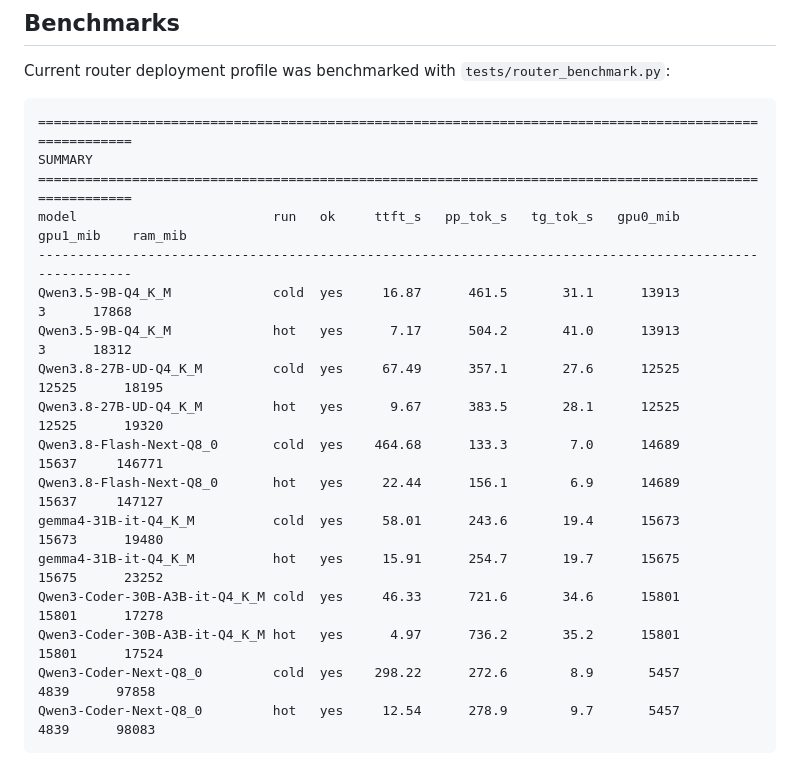
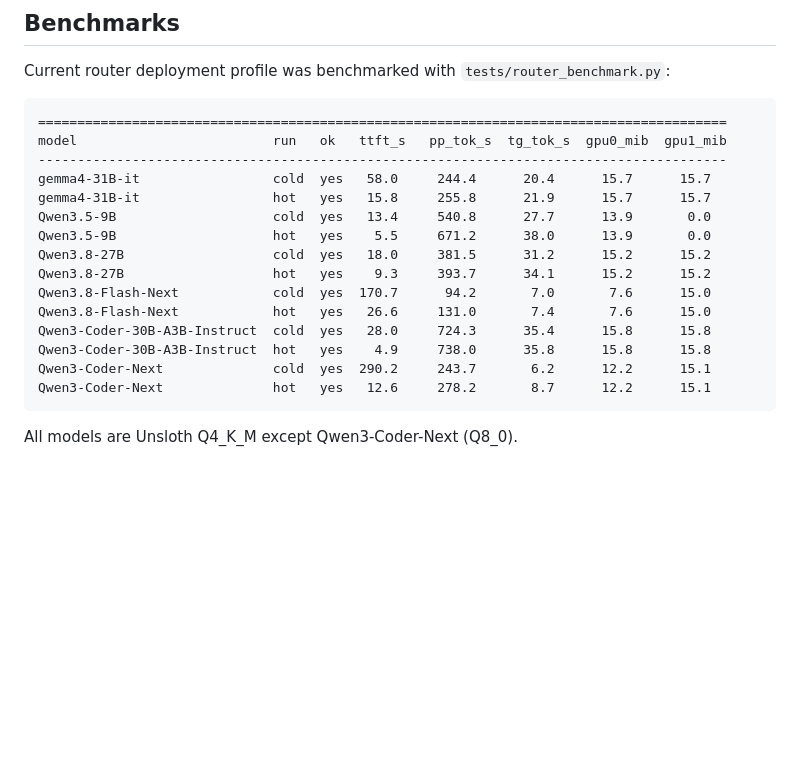
Before and after one commit to gperdrizet/llama.cpp-server, a Markdown page: README.md, the part around the change. Rendered like a GitHub page; blank space fills up the shorter version.

Commit message:
Updated benchmark results

````diff
--- a/README.md
+++ b/README.md
@@ -249,21 +249,21 @@ Current router deployment profile was benchmarked with `tests/router_benchmark.p
 
 
 ```
-========================================================================================================
-SUMMARY
-========================================================================================================
-model                         run   ok     ttft_s   pp_tok_s   tg_tok_s   gpu0_mib   gpu1_mib    ram_mib
---------------------------------------------------------------------------------------------------------
-Qwen3.5-9B-Q4_K_M             cold  yes     16.87      461.5       31.1      13913          3      17868
-Qwen3.5-9B-Q4_K_M             hot   yes      7.17      504.2       41.0      13913          3      18312
-Qwen3.8-27B-UD-Q4_K_M         cold  yes     67.49      357.1       27.6      12525      12525      18195
-Qwen3.8-27B-UD-Q4_K_M         hot   yes      9.67      383.5       28.1      12525      12525      19320
-Qwen3.8-Flash-Next-Q8_0       cold  yes    464.68      133.3        7.0      14689      15637     146771
-Qwen3.8-Flash-Next-Q8_0       hot   yes     22.44      156.1        6.9      14689      15637     147127
-gemma4-31B-it-Q4_K_M          cold  yes     58.01      243.6       19.4      15673      15673      19480
-gemma4-31B-it-Q4_K_M          hot   yes     15.91      254.7       19.7      15675      15675      23252
-Qwen3-Coder-30B-A3B-it-Q4_K_M cold  yes     46.33      721.6       34.6      15801      15801      17278
-Qwen3-Coder-30B-A3B-it-Q4_K_M hot   yes      4.97      736.2       35.2      15801      15801      17524
-Qwen3-Coder-Next-Q8_0         cold  yes    298.22      272.6        8.9       5457       4839      97858
-Qwen3-Coder-Next-Q8_0         hot   yes     12.54      278.9        9.7       5457       4839      98083
+========================================================================================
+model                         run   ok   ttft_s   pp_tok_s  tg_tok_s  gpu0_mib  gpu1_mib
+----------------------------------------------------------------------------------------
+gemma4-31B-it                 cold  yes   58.0     244.4      20.4      15.7      15.7
+gemma4-31B-it                 hot   yes   15.8     255.8      21.9      15.7      15.7
+Qwen3.5-9B                    cold  yes   13.4     540.8      27.7      13.9       0.0
+Qwen3.5-9B                    hot   yes    5.5     671.2      38.0      13.9       0.0
+Qwen3.8-27B                   cold  yes   18.0     381.5      31.2      15.2      15.2
+Qwen3.8-27B                   hot   yes    9.3     393.7      34.1      15.2      15.2
+Qwen3.8-Flash-Next            cold  yes  170.7      94.2       7.0       7.6      15.0
+Qwen3.8-Flash-Next            hot   yes   26.6     131.0       7.4       7.6      15.0
+Qwen3-Coder-30B-A3B-Instruct  cold  yes   28.0     724.3      35.4      15.8      15.8
+Qwen3-Coder-30B-A3B-Instruct  hot   yes    4.9     738.0      35.8      15.8      15.8
+Qwen3-Coder-Next              cold  yes  290.2     243.7       6.2      12.2      15.1
+Qwen3-Coder-Next              hot   yes   12.6     278.2       8.7      12.2      15.1
 ```
+
+All models are Unsloth Q4_K_M except Qwen3-Coder-Next (Q8_0).
````
